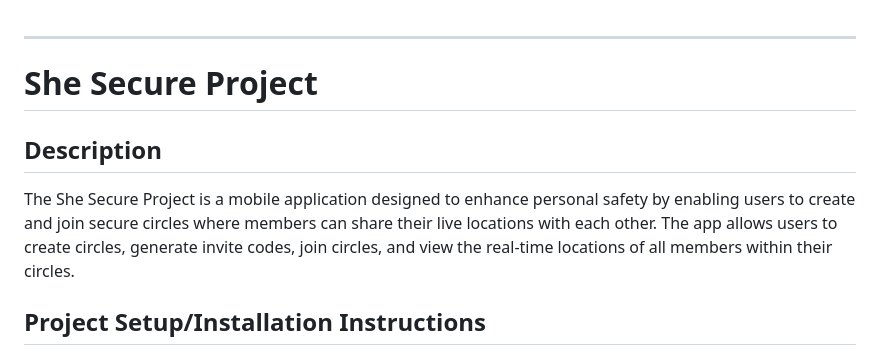
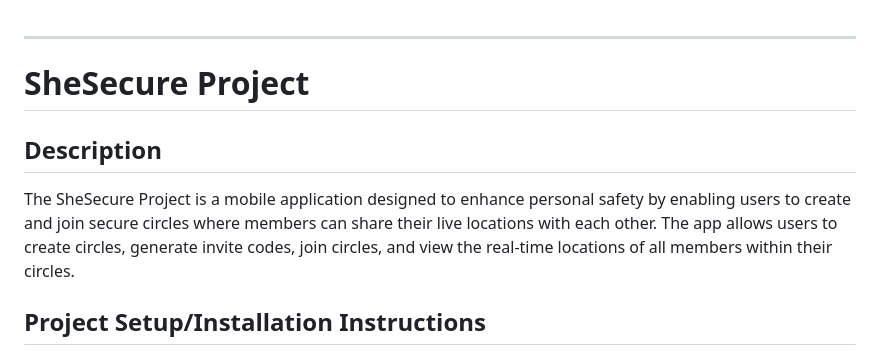
Before and after one commit to Perismakworo/Shesecure2, a Markdown page: README.md, the part around the change. GitHub-like rendering.

```diff
--- a/README.md
+++ b/README.md
@@ -2,10 +2,10 @@
 
 ---
 
-# She Secure Project
+# SheSecure Project
 
 ## Description
-The She Secure Project is a mobile application designed to enhance personal safety by enabling users to create and join secure circles where members can share their live locations with each other. The app allows users to create circles, generate invite codes, join circles, and view the real-time locations of all members within their circles.
+The SheSecure Project is a mobile application designed to enhance personal safety by enabling users to create and join secure circles where members can share their live locations with each other. The app allows users to create circles, generate invite codes, join circles, and view the real-time locations of all members within their circles.
 
 ## Project Setup/Installation Instructions
 
```
